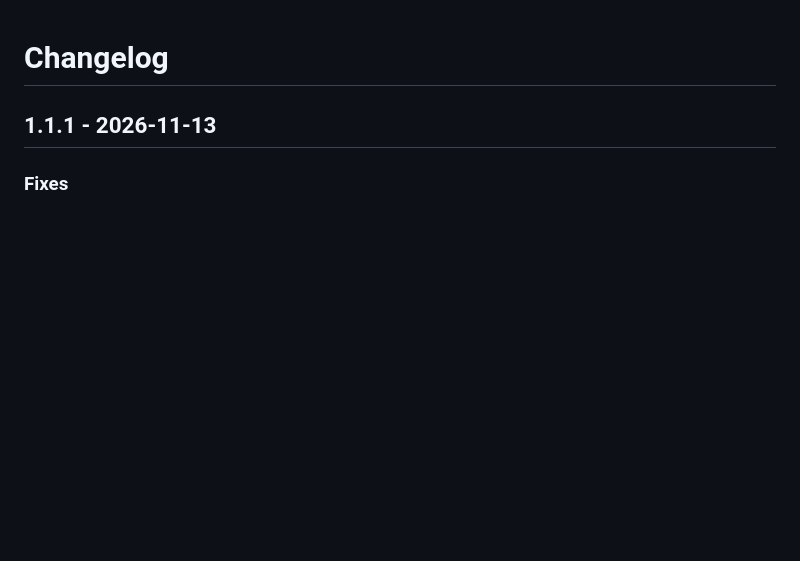
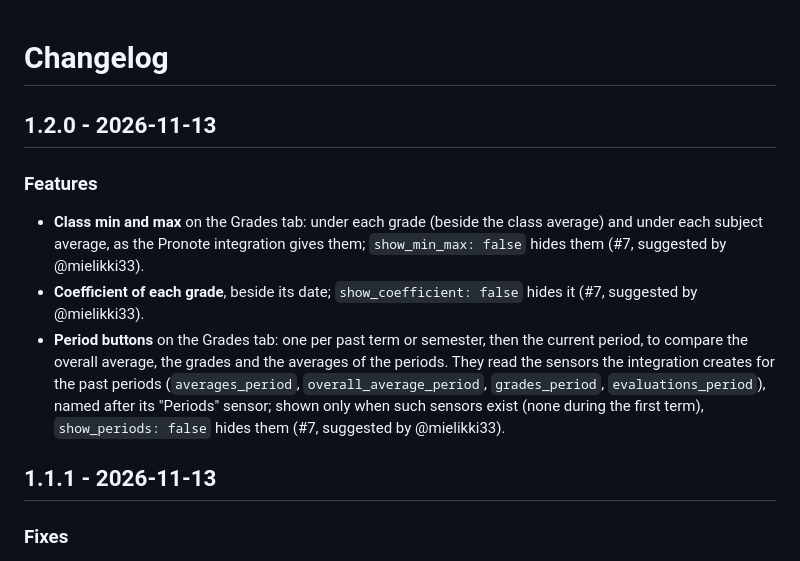
Before and after one commit to juju35/ha-pronote-card, a Markdown page: CHANGELOG.md, the part around the change. Rendered like a GitHub page; blank space fills up the shorter version.

```diff
--- a/CHANGELOG.md
+++ b/CHANGELOG.md
@@ -1,4 +1,11 @@
 # Changelog
+
+## 1.2.0 - 2026-11-13
+
+### Features
+- **Class min and max** on the Grades tab: under each grade (beside the class average) and under each subject average, as the Pronote integration gives them; `show_min_max: false` hides them (#7, suggested by @mielikki33).
+- **Coefficient of each grade**, beside its date; `show_coefficient: false` hides it (#7, suggested by @mielikki33).
+- **Period buttons** on the Grades tab: one per past term or semester, then the current period, to compare the overall average, the grades and the averages of the periods. They read the sensors the integration creates for the past periods (`averages_period`, `overall_average_period`, `grades_period`, `evaluations_period`), named after its "Periods" sensor; shown only when such sensors exist (none during the first term), `show_periods: false` hides them (#7, suggested by @mielikki33).
 
 ## 1.1.1 - 2026-11-13
 
```
Also changed, not shown: README.md (+16 -4 lines), screenshots/card-grades-period-dark.png (added), screenshots/card-grades-period.png (added), 10 other files.
